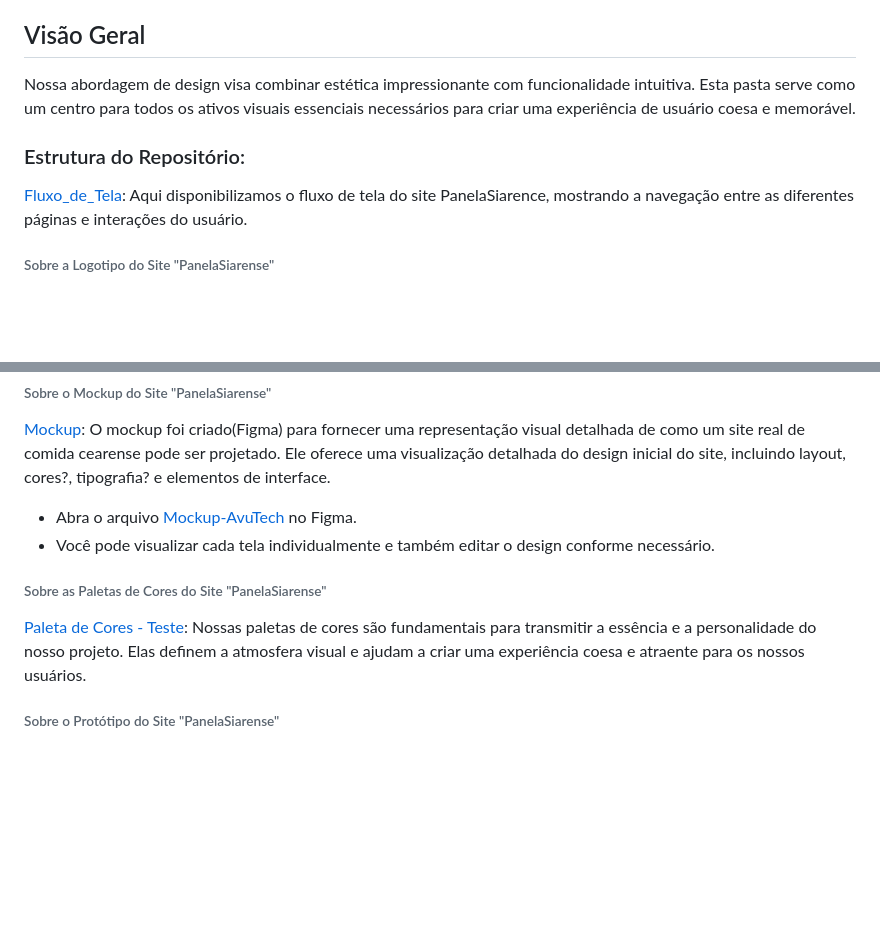
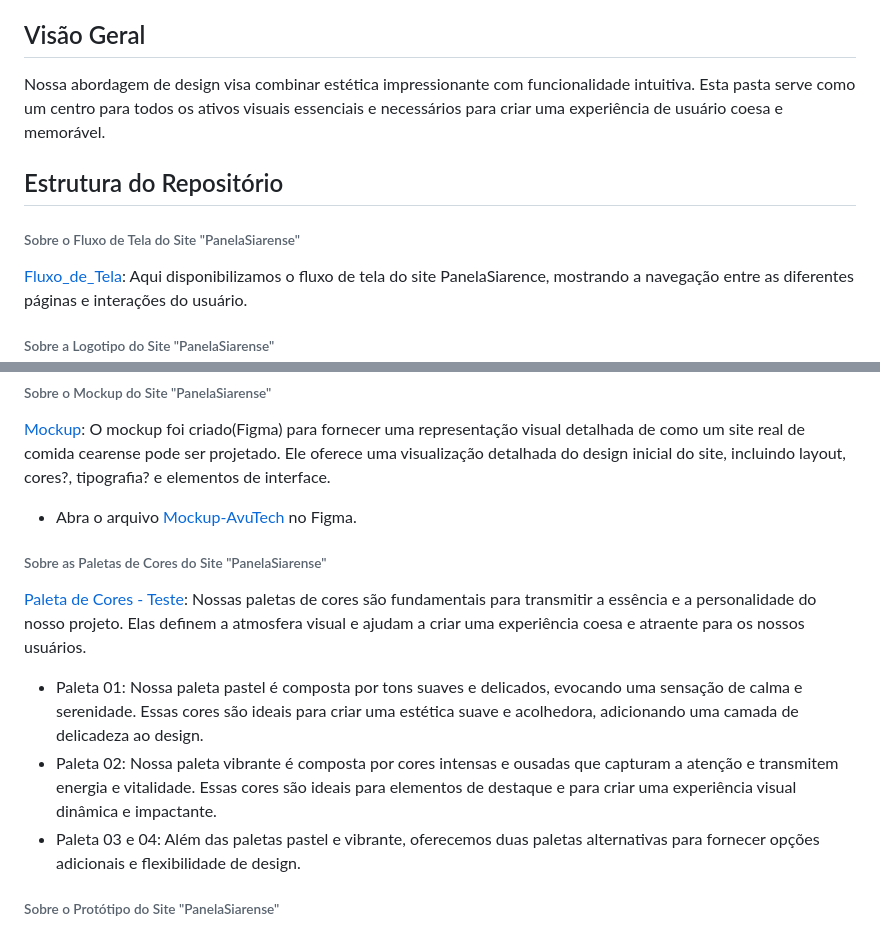
Before and after one commit to CompanyAvuTech/Panela_Siarense, a Markdown page: DESIGN/README.md, 2 parts joined by grey strips. Rendered like a GitHub page; blank space fills up the shorter version.

```diff
--- a/DESIGN/README.md
+++ b/DESIGN/README.md
@@ -4,9 +4,11 @@ Bem-vindo à pasta de Design Assets deste repositório! Aqui você encontrará u
 
 ## Visão Geral
 
-Nossa abordagem de design visa combinar estética impressionante com funcionalidade intuitiva. Esta pasta serve como um centro para todos os ativos visuais essenciais necessários para criar uma experiência de usuário coesa e memorável.
+Nossa abordagem de design visa combinar estética impressionante com funcionalidade intuitiva. Esta pasta serve como um centro para todos os ativos visuais essenciais e necessários para criar uma experiência de usuário coesa e memorável.
 
-### Estrutura do Repositório:
+## Estrutura do Repositório
+
+###### Sobre o Fluxo de Tela do Site "PanelaSiarense"
 [Fluxo_de_Tela](Fluxo_de_Tela): Aqui disponibilizamos o fluxo de tela do site PanelaSiarence, mostrando a navegação entre as diferentes páginas e interações do usuário.
 
 ###### Sobre a Logotipo do Site "PanelaSiarense"
@@ -15,10 +17,12 @@ Nossa abordagem de design visa combinar estética impressionante com funcionalid
 ###### Sobre o Mockup do Site "PanelaSiarense"
 [Mockup](Mockup): O mockup foi criado(Figma) para fornecer uma representação visual detalhada de como um site real de comida cearense pode ser projetado. Ele oferece uma visualização detalhada do design inicial do site, incluindo layout, cores?, tipografia? e elementos de interface.
 * Abra o arquivo [Mockup-AvuTech](https://www.figma.com/file/ei20XoKCfJbyLhqm0iOSv0/Mockup-AvuTech?type=design&node-id=0%3A1&mode=design&t=iaCacyyEhwh6NJyt-1) no Figma.
-* Você pode visualizar cada tela individualmente e também editar o design conforme necessário.
 
 ###### Sobre as Paletas de Cores do Site "PanelaSiarense"
 [Paleta de Cores - Teste](https://github.com/CompanyAvuTech/Panela_Siarense/tree/main/DESIGN/Paletas%20-%20Testes): Nossas paletas de cores são fundamentais para transmitir a essência e a personalidade do nosso projeto. Elas definem a atmosfera visual e ajudam a criar uma experiência coesa e atraente para os nossos usuários.
+* Paleta 01: Nossa paleta pastel é composta por tons suaves e delicados, evocando uma sensação de calma e serenidade. Essas cores são ideais para criar uma estética suave e acolhedora, adicionando uma camada de delicadeza ao design.
+* Paleta 02: Nossa paleta vibrante é composta por cores intensas e ousadas que capturam a atenção e transmitem energia e vitalidade. Essas cores são ideais para elementos de destaque e para criar uma experiência visual dinâmica e impactante.
+* Paleta 03 e 04: Além das paletas pastel e vibrante, oferecemos duas paletas alternativas para fornecer opções adicionais e flexibilidade de design.
 
 ###### Sobre o Protótipo do Site "PanelaSiarense"
 [Protótipos](Protótipos): Está Pasta contém os protótipos desenvolvido no Figma para o site "PanelaSiarense". Os protótipos visam proporcionar uma visualização interativa e detalhada da interface do usuário, fluxos de navegação e design geral do site, oferecendo uma experiência visual para entender como os usuários interagirão com o site e como a informação será apresentada de forma clara e atrativa.
```
Also changed, not shown: other parts of DESIGN/README.md (+3 -2 lines).
